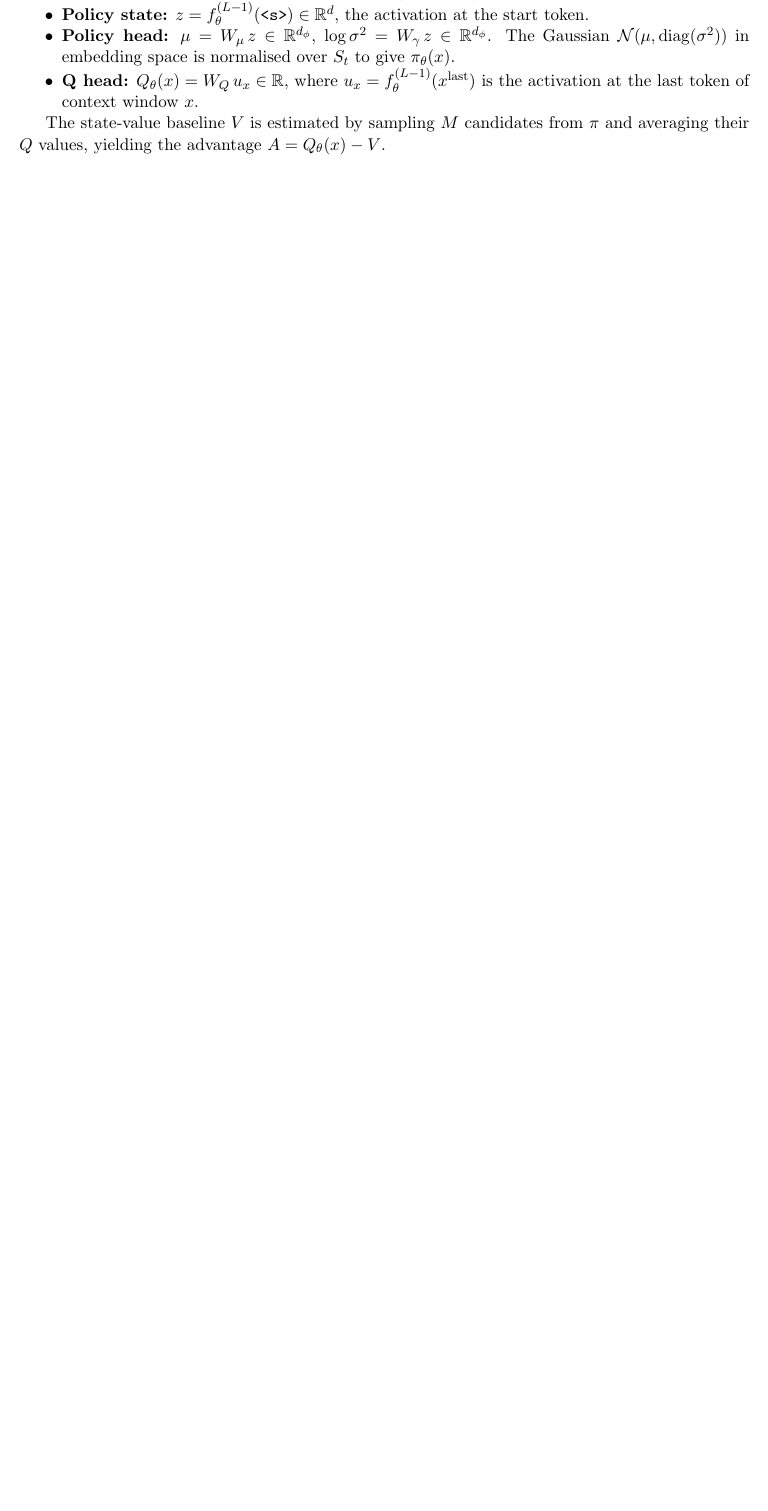
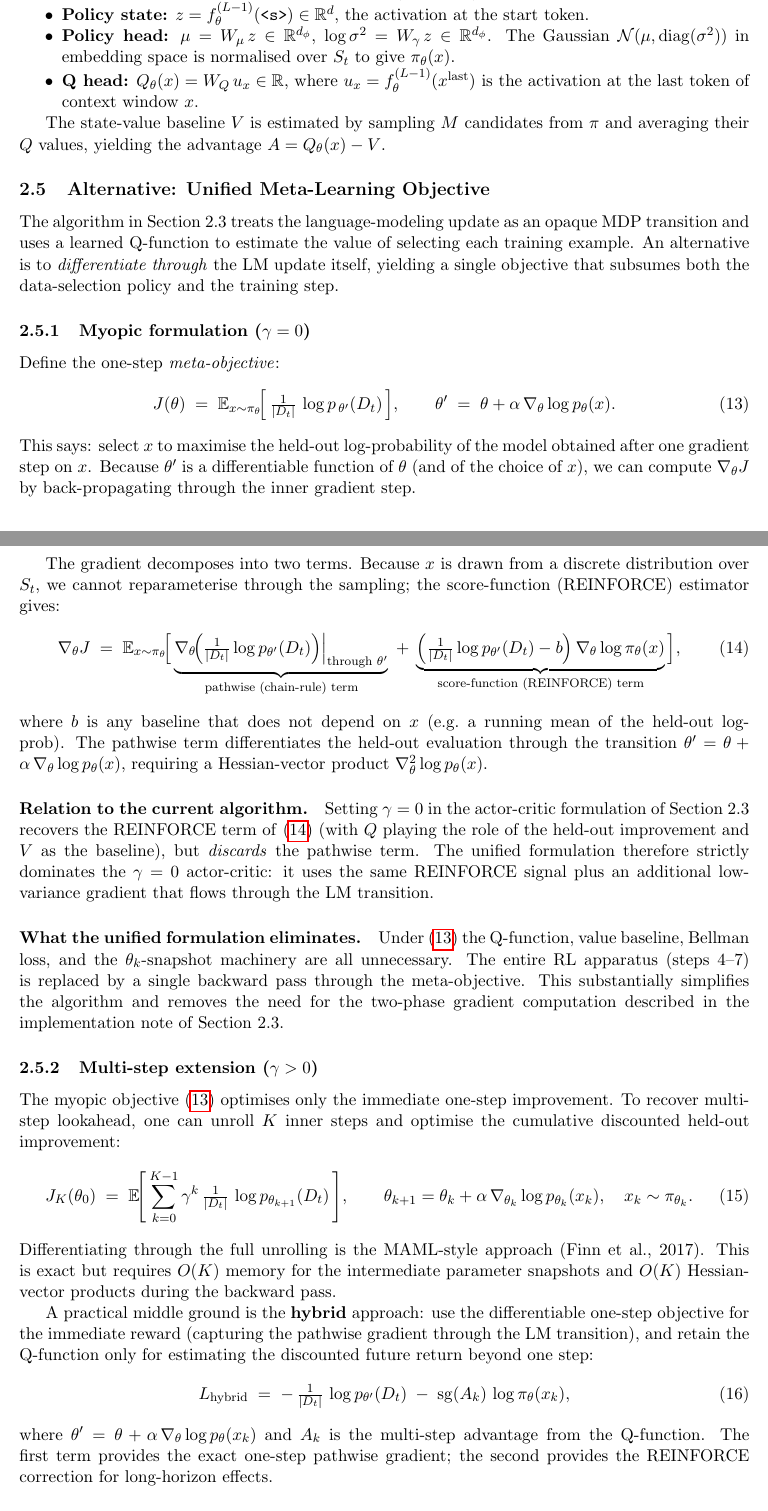
Before and after one commit to scottviteri/FreeEnergy-, a LaTeX document (project.tex): part of page 3 of 6 before the commit and two parts of pages 3 and 4 of 8 after it, the two joined at a grey line, cut so that both start at the same text, the shorter picture padded with empty space. Compiled offline with pdfLaTeX.

Commit message:
Added meta learning option to pdf

```diff
--- a/project.tex
+++ b/project.tex
@@ -137,3 +137,63 @@ Let $L$ be the number of transformer layers.  All activations used by the policy
 
 The state-value baseline $V$ is estimated by sampling $M$ candidates from $\pi$ and averaging their $Q$ values, yielding the advantage $A = Q_\theta(x) - V$.
 
+\subsection{Alternative: Unified Meta-Learning Objective}\label{sec:unified}
+
+The algorithm in Section~2.3 treats the language-modeling update as an opaque MDP transition and uses a learned Q-function to estimate the value of selecting each training example.  An alternative is to \emph{differentiate through} the LM update itself, yielding a single objective that subsumes both the data-selection policy and the training step.
+
+\subsubsection{Myopic formulation ($\gamma = 0$)}
+
+Define the one-step \emph{meta-objective}:
+\begin{equation}\label{eq:meta-obj}
+    J(\theta) \;=\; \mathbb{E}_{x \sim \pi_\theta}\!\Bigl[\,
+        \tfrac{1}{|D_t|}\,\log p_{\,\theta'}(D_t)
+    \,\Bigr],
+    \qquad
+    \theta' \;=\; \theta + \alpha\,\nabla_\theta \log p_\theta(x).
+\end{equation}
+This says: select $x$ to maximise the held-out log-probability of the model obtained after one gradient step on~$x$.  Because $\theta'$ is a differentiable function of~$\theta$ (and of the choice of~$x$), we can compute $\nabla_\theta J$ by back-propagating through the inner gradient step.
+
+The gradient decomposes into two terms.  Because $x$ is drawn from a discrete distribution over $S_t$, we cannot reparameterise through the sampling; the score-function (REINFORCE) estimator gives:
+\begin{equation}\label{eq:meta-grad}
+    \nabla_\theta J
+    \;=\;
+    \mathbb{E}_{x \sim \pi_\theta}\!\Bigl[\,
+        \underbrace{%
+            \nabla_\theta\!\Bigl(\tfrac{1}{|D_t|}\log p_{\theta'}(D_t)\Bigr)\Bigr|_{\text{through }\theta'}
+        }_{\text{pathwise (chain-rule) term}}
+        \;+\;
+        \underbrace{%
+            \Bigl(\tfrac{1}{|D_t|}\log p_{\theta'}(D_t) - b\Bigr)\,
+            \nabla_\theta \log \pi_\theta(x)
+        }_{\text{score-function (REINFORCE) term}}
+    \,\Bigr],
+\end{equation}
+where $b$ is any baseline that does not depend on~$x$ (e.g.\ a running mean of the held-out log-prob).  The pathwise term differentiates the held-out evaluation through the transition $\theta' = \theta + \alpha\,\nabla_\theta \log p_\theta(x)$, requiring a Hessian-vector product $\nabla^2_\theta \log p_\theta(x)$.
+
+\paragraph{Relation to the current algorithm.}
+Setting $\gamma = 0$ in the actor-critic formulation of Section~2.3 recovers the REINFORCE term of~\eqref{eq:meta-grad} (with $Q$ playing the role of the held-out improvement and $V$ as the baseline), but \emph{discards} the pathwise term.  The unified formulation therefore strictly dominates the $\gamma = 0$ actor-critic: it uses the same REINFORCE signal plus an additional low-variance gradient that flows through the LM transition.
+
+\paragraph{What the unified formulation eliminates.}
+Under~\eqref{eq:meta-obj} the Q-function, value baseline, Bellman loss, and the $\theta_k$-snapshot machinery are all unnecessary.  The entire RL apparatus (steps~4--7) is replaced by a single backward pass through the meta-objective.  This substantially simplifies the algorithm and removes the need for the two-phase gradient computation described in the implementation note of Section~2.3.
+
+\subsubsection{Multi-step extension ($\gamma > 0$)}
+
+The myopic objective~\eqref{eq:meta-obj} optimises only the immediate one-step improvement.  To recover multi-step lookahead, one can unroll $K$ inner steps and optimise the cumulative discounted held-out improvement:
+\begin{equation}\label{eq:meta-multistep}
+    J_K(\theta_0) \;=\; \mathbb{E}\!\Biggl[\,\sum_{k=0}^{K-1} \gamma^k\,
+        \tfrac{1}{|D_t|}\,\log p_{\theta_{k+1}}(D_t)
+    \,\Biggr],
+    \qquad
+    \theta_{k+1} = \theta_k + \alpha\,\nabla_{\theta_k} \log p_{\theta_k}(x_k),
+    \quad
+    x_k \sim \pi_{\theta_k}.
+\end{equation}
+Differentiating through the full unrolling is the MAML-style approach (Finn et al., 2017).  This is exact but requires $O(K)$ memory for the intermediate parameter snapshots and $O(K)$ Hessian-vector products during the backward pass.
+
+A practical middle ground is the \textbf{hybrid} approach: use the differentiable one-step objective for the immediate reward (capturing the pathwise gradient through the LM transition), and retain the Q-function only for estimating the discounted future return beyond one step:
+\begin{equation}\label{eq:hybrid}
+    L_{\text{hybrid}} \;=\;
+    -\,\tfrac{1}{|D_t|}\,\log p_{\theta'}(D_t)
+    \;-\; \operatorname{sg}(A_k)\,\log \pi_\theta(x_k),
+\end{equation}
+where $\theta' = \theta + \alpha\,\nabla_\theta \log p_\theta(x_k)$ and $A_k$ is the multi-step advantage from the Q-function.  The first term provides the exact one-step pathwise gradient; the second provides the REINFORCE correction for long-horizon effects.
```
Also changed, not shown: plots/01_core_metrics.png, plots/03_rl_losses.png, plots/04_q_values.png, plots/05_gradient_norms.png, plots/06_weight_norms.png, plots/07_policy_stats.png, plots/08_timing.png, plots/09_reward_analysis.png, plots/10_selected_data.png, plots/11_selection_diversity.png, plots/12_grad_norms_detail.png, project.pdf, project.tex (21 more changed lines).
